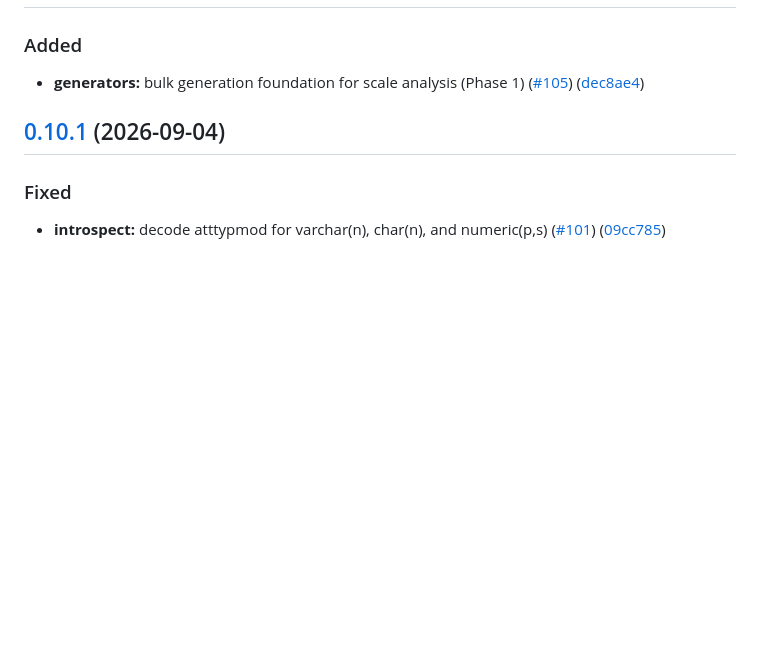
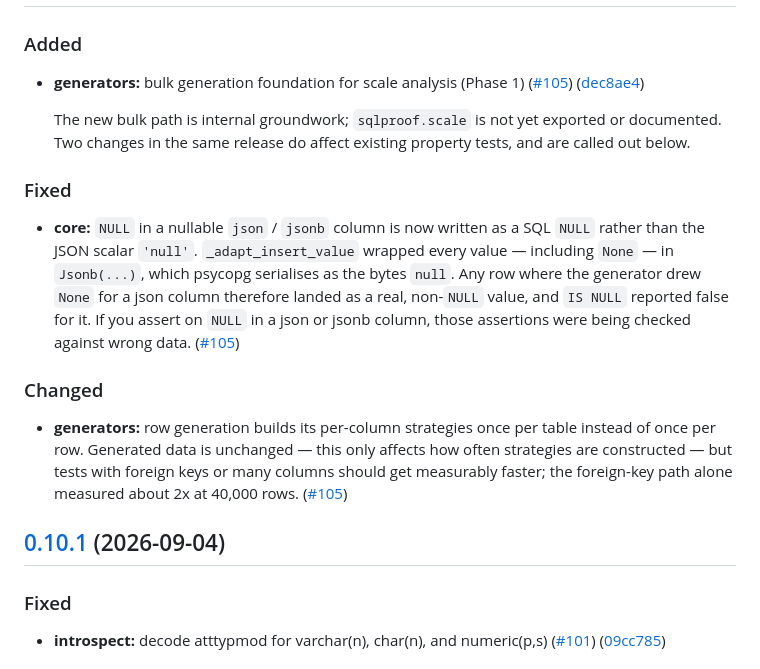
Before and after one commit to alialavia/sqlproof, a Markdown page: CHANGELOG.md, the part around the change. Drawn GitHub-style; blank space fills up the shorter version.

Commit message:
docs(changelog): surface the user-facing fixes inside 0.11.0
Release-please derives the changelog from commit subjects, so 0.11.0 read
as a single line about internal Phase 1 groundwork. Two changes in that
same commit affect existing property tests and were invisible:

- json/jsonb NULL: _adapt_insert_value wrapped None in Jsonb(), so a
  nullable json column got the scalar 'null' instead of SQL NULL and
  IS NULL reported false. Anyone asserting on NULL in a json column has
  been checking against wrong data. This is the reason to upgrade.
- per-row strategy construction was hoisted to per-table; generated data
  is unchanged, but the FK path measured ~2x faster at 40,000 rows.

Also notes that sqlproof.scale is not yet exported or documented, so
readers do not go looking for an entry point that isn't there.

Co-Authored-By: Claude Opus 5 (1M context) <noreply@anthropic.com>
Claude-Session: https://claude.ai/code/session_01HBWkcsYffUaMM4tG4EHFF3

```diff
--- a/CHANGELOG.md
+++ b/CHANGELOG.md
@@ -11,6 +11,30 @@ remains in `0.x`, minor versions may include breaking changes.
 ### Added
 
 * **generators:** bulk generation foundation for scale analysis (Phase 1) ([#105](https://github.com/alialavia/sqlproof/issues/105)) ([dec8ae4](https://github.com/alialavia/sqlproof/commit/dec8ae47e59c50f85099baf2d3771a7f0ce4ebff))
+
+  The new bulk path is internal groundwork; `sqlproof.scale` is not yet
+  exported or documented. Two changes in the same release do affect
+  existing property tests, and are called out below.
+
+### Fixed
+
+* **core:** `NULL` in a nullable `json` / `jsonb` column is now written as a
+  SQL `NULL` rather than the JSON scalar `'null'`. `_adapt_insert_value`
+  wrapped every value — including `None` — in `Jsonb(...)`, which psycopg
+  serialises as the bytes `null`. Any row where the generator drew `None`
+  for a json column therefore landed as a real, non-`NULL` value, and
+  `IS NULL` reported false for it. If you assert on `NULL` in a json or
+  jsonb column, those assertions were being checked against wrong data.
+  ([#105](https://github.com/alialavia/sqlproof/issues/105))
+
+### Changed
+
+* **generators:** row generation builds its per-column strategies once per
+  table instead of once per row. Generated data is unchanged — this only
+  affects how often strategies are constructed — but tests with foreign
+  keys or many columns should get measurably faster; the foreign-key path
+  alone measured about 2x at 40,000 rows.
+  ([#105](https://github.com/alialavia/sqlproof/issues/105))
 
 ## [0.10.1](https://github.com/alialavia/sqlproof/compare/v0.10.0...v0.10.1) (2026-09-04)
 
```
